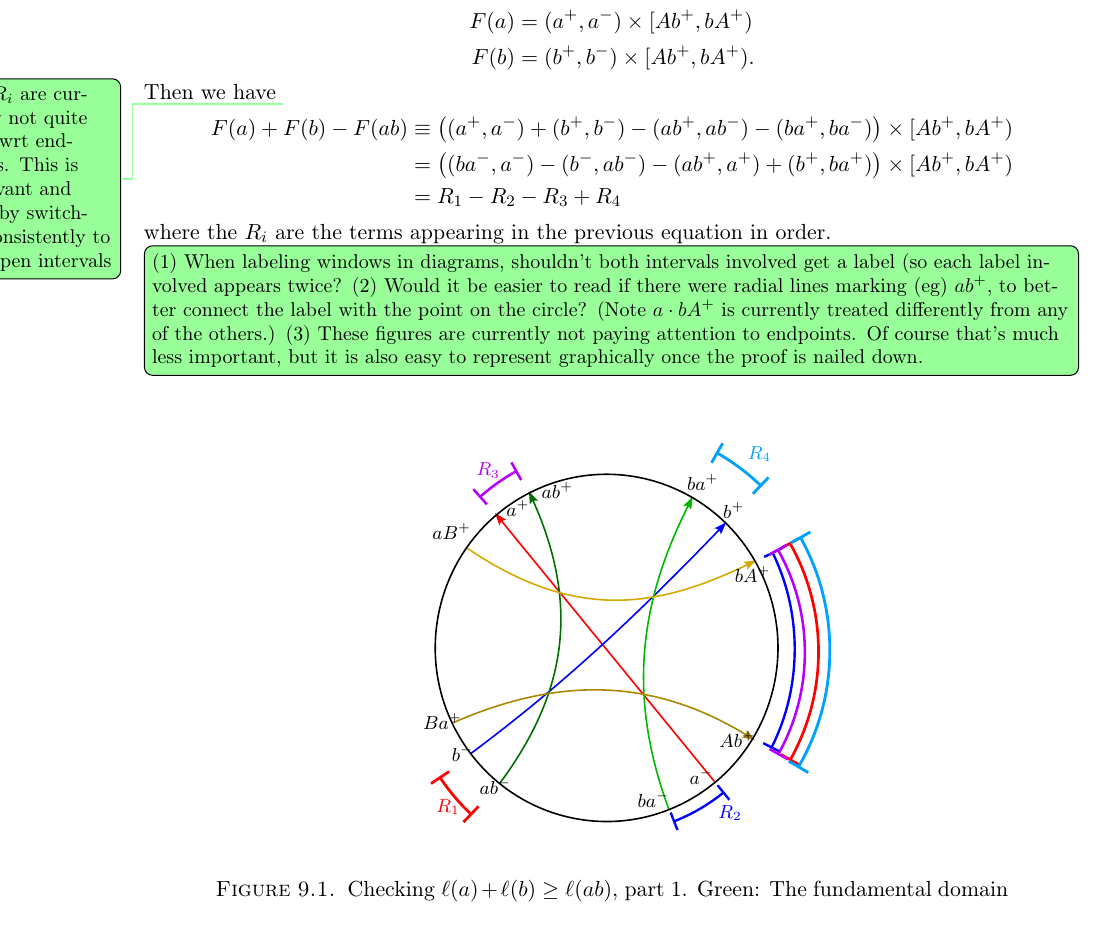
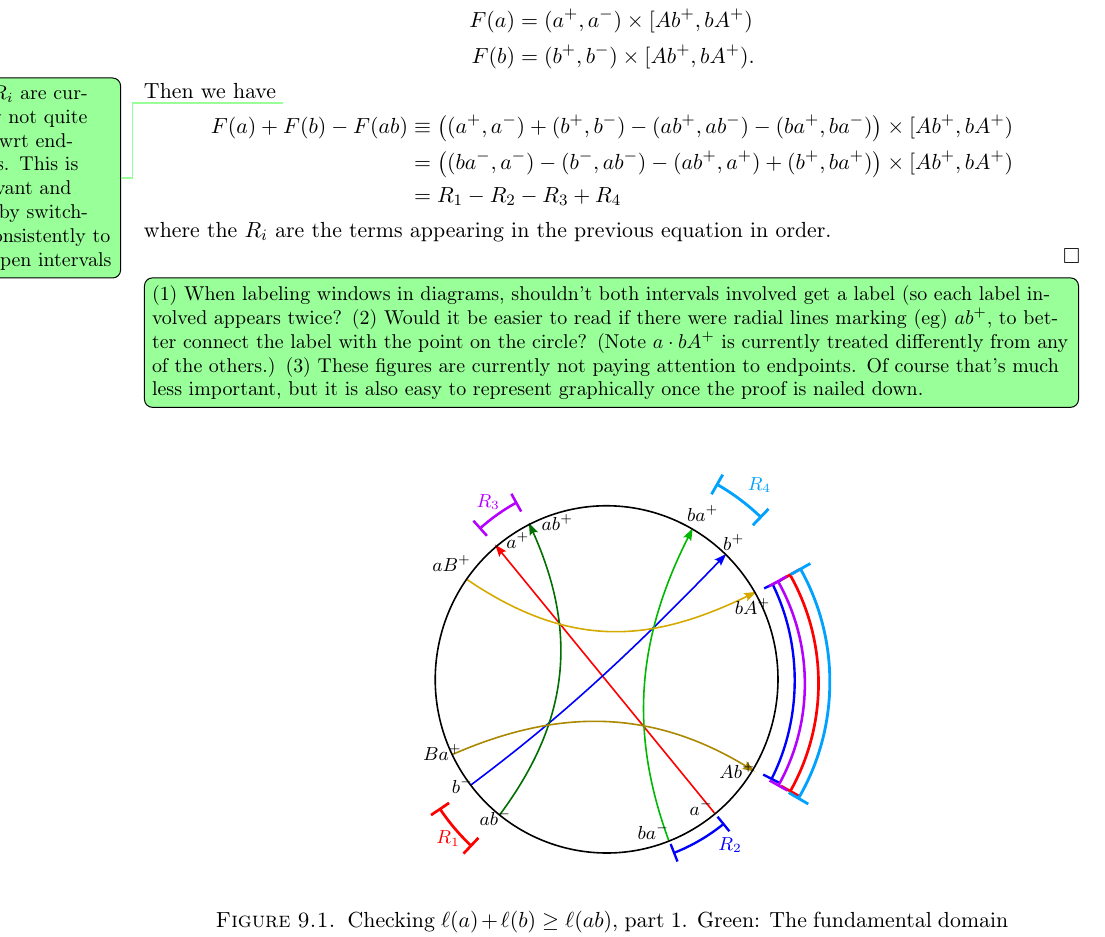
Before and after one commit to dpthurst/Currents-and-intersections, a LaTeX paper (Intersections.tex, which reads crossratios.tex): part of page 58 of 79, cut so that both start at the same text. Compiled offline with pdfLaTeX.

Commit message:
Fix TeX errors

```diff
--- a/crossratios.tex
+++ b/crossratios.tex
@@ -197,8 +197,8 @@ It follows that
 \[
   \lim_{n \to \infty} \frac{\ell(a^n b^n)}{n} = \ell(a) + \ell(b).
 \]
+\end{comment}
 \end{proof}
-\end{comment}
 \DPTtodo[inline]{(1) When labeling windows in diagrams, shouldn't both
   intervals involved get a label (so each label involved appears
   twice? (2) Would it be easier to read if there were radial lines
```
Also changed, not shown: 3 other files.
